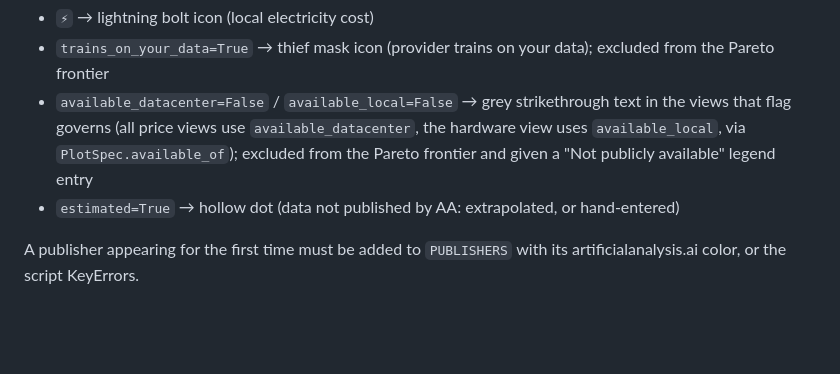
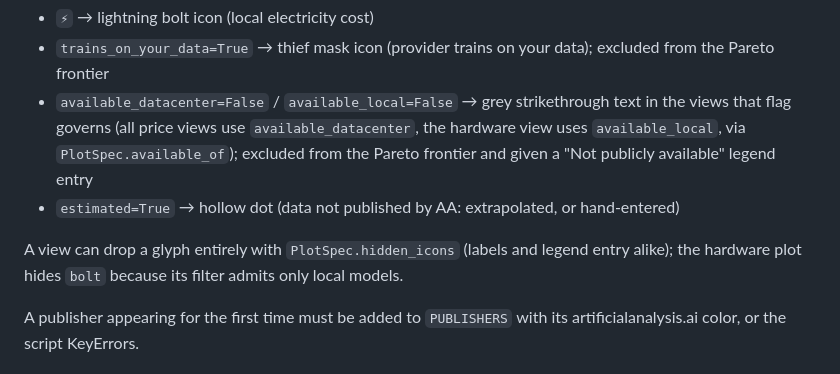
Before and after one commit to crusaderky/llm-intelligence-cost-plot, a Markdown page: AGENTS.md, the part around the change. Rendered like a GitHub page; blank space fills up the shorter version.

Commit message:
Hide electricity symbol in local_hardware plot

```diff
--- a/AGENTS.md
+++ b/AGENTS.md
@@ -83,6 +83,9 @@ name:
   and given a "Not publicly available" legend entry
 - `estimated=True` → hollow dot (data not published by AA: extrapolated, or hand-entered)
 
+A view can drop a glyph entirely with `PlotSpec.hidden_icons` (labels and legend entry
+alike); the hardware plot hides `bolt` because its filter admits only local models.
+
 A publisher appearing for the first time must be added to `PUBLISHERS` with its
 artificialanalysis.ai color, or the script KeyErrors.
 
```
Also changed, not shown: plots/local_hardware.png, 2 other files.
